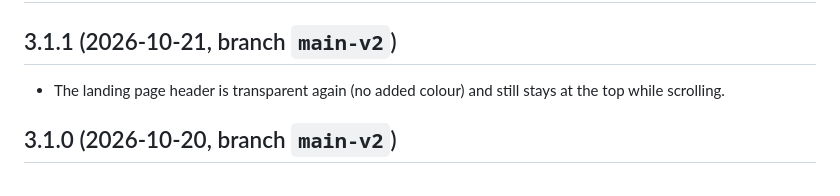
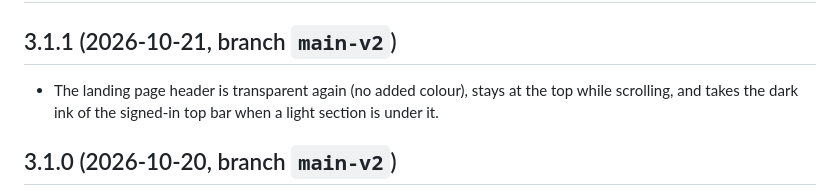
Before and after one commit to taliffsss/love-of-my-life, a Markdown page: CHANGELOG.md, the part around the change. Rendered like a GitHub page.

Commit message:
docs: changelog 3.1.1 header note
Co-Authored-By: Claude Sonnet 5.5 <noreply@anthropic.com>

```diff
--- a/CHANGELOG.md
+++ b/CHANGELOG.md
@@ -2,7 +2,7 @@
 
 ## 3.1.1 (2026-10-21, branch `main-v2`)
 
-- The landing page header is transparent again (no added colour) and still stays at the top while scrolling.
+- The landing page header is transparent again (no added colour), stays at the top while scrolling, and takes the dark ink of the signed-in top bar when a light section is under it.
 
 ## 3.1.0 (2026-10-20, branch `main-v2`)
 
```
